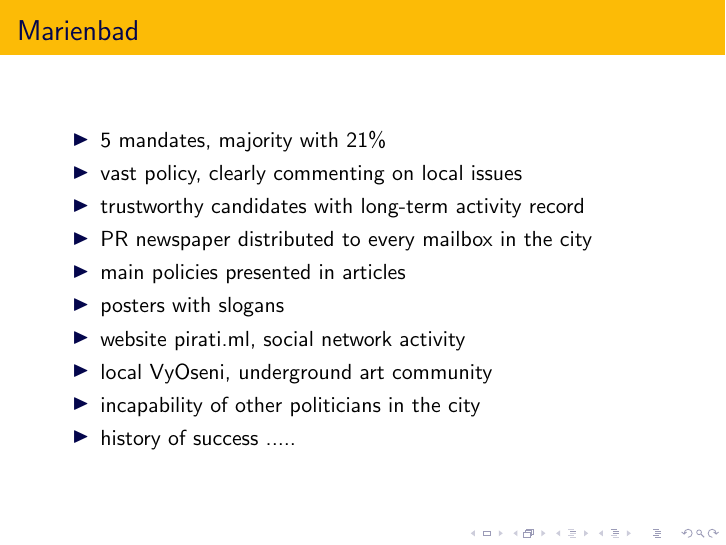
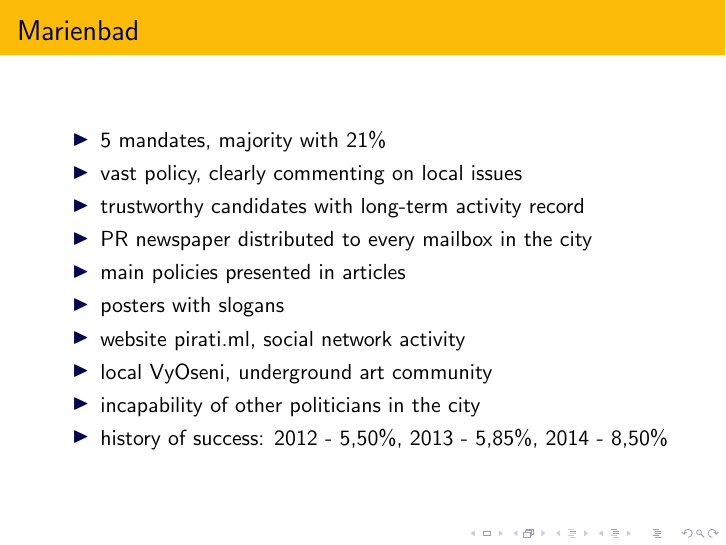
Before and after one commit to pirati-cz/ZO, LaTeX slides (prezentace-rakousko-nov14/slides.tex, which reads prezentace-rakousko-nov14/elections.tex): page 10 of 16. Compiled offline with pdfLaTeX.

Commit message:
Marianky - historie vysledku

```diff
--- a/prezentace-rakousko-nov14/elections.tex
+++ b/prezentace-rakousko-nov14/elections.tex
@@ -26,7 +26,7 @@
 	\item website pirati.ml, social network activity
 	\item local VyOseni, underground art community
 	\item incapability of other politicians in the city
-	\item history of success .....
+	\item history of success: 2012 - 5,50\%, 2013 - 5,85\%, 2014 - 8,50\%
 	\end{itemize}
 	%%http://www.piratiml.cz/download/Piratske_listy_marianskolazenske_2014.pdf
 \end{frame}
```
